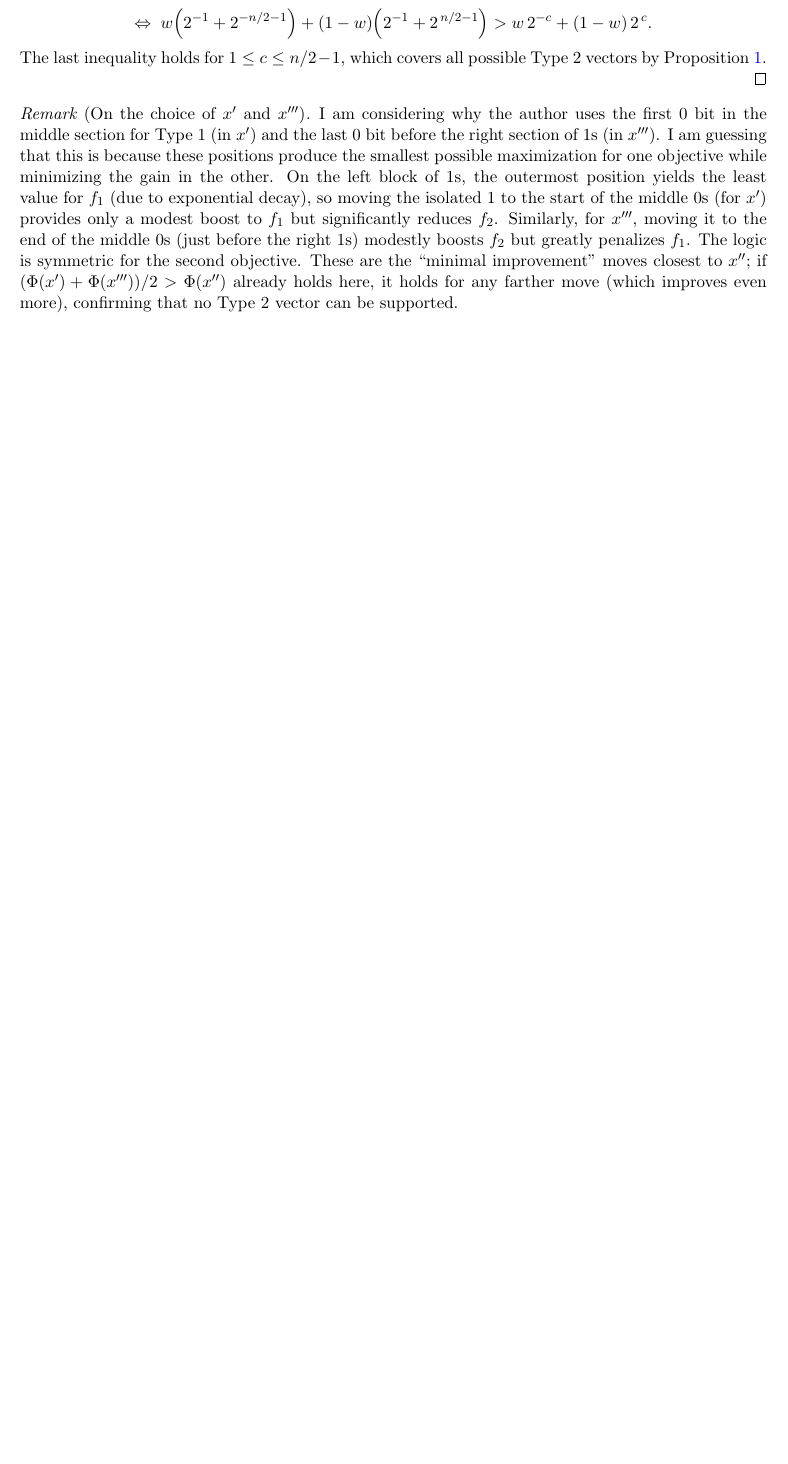
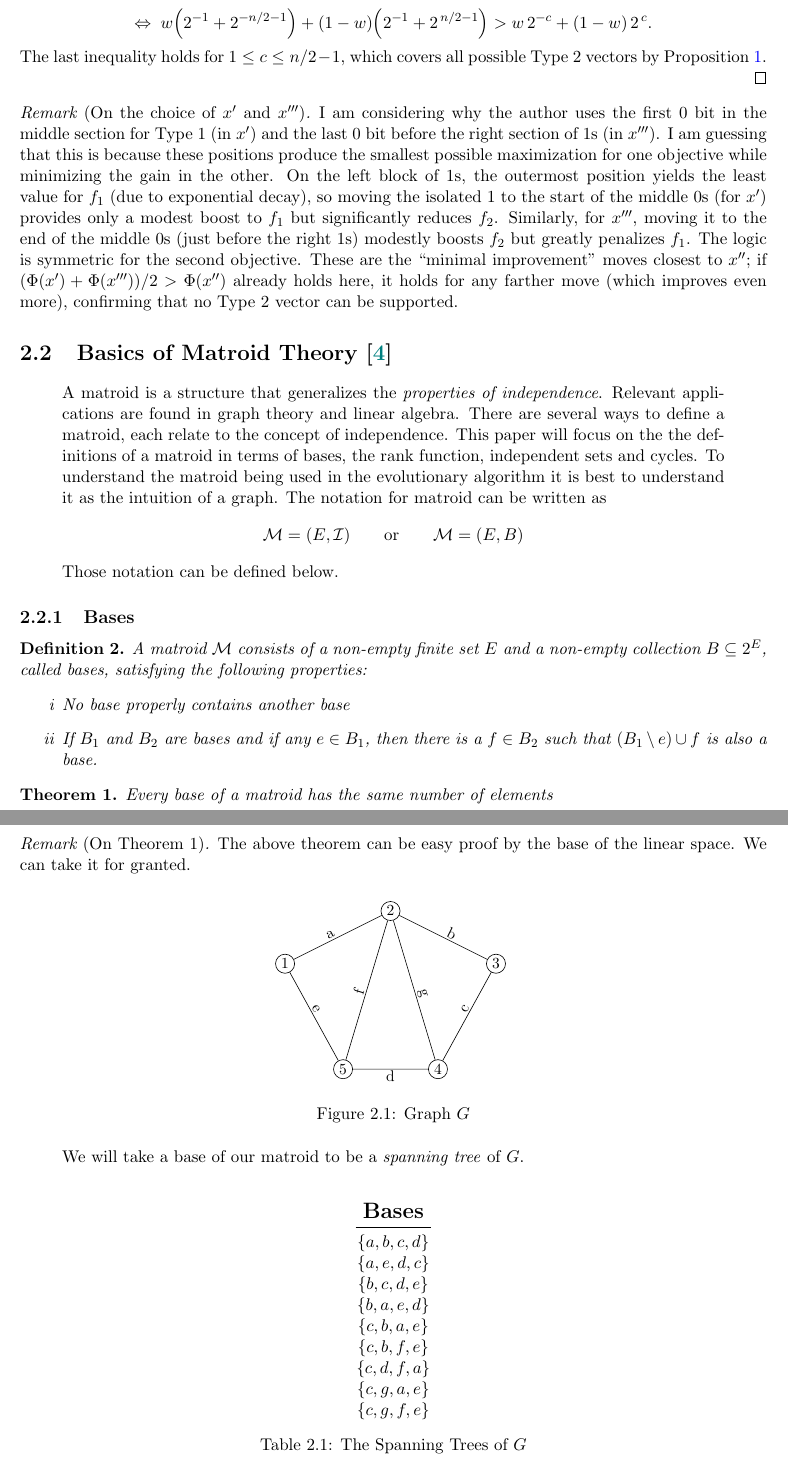
Before and after one commit to pisethTang/TA_Assignment_3, a LaTeX document (doc/script/theory.tex, which reads doc/script/graph.tex): part of page 8 of 9 before the commit and two parts of pages 8 and 9 of 11 after it, the two joined at a grey line, cut so that both start at the same text, the shorter picture padded with empty space. Compiled offline with pdfLaTeX.

Commit message:
added the basics of matroid theory, which are prereq for the MOP with matroid constraint

```diff
--- /dev/null
+++ b/doc/script/graph.tex
@@ -0,0 +1,20 @@
+\begin{tikzpicture}[scale=1.2,
+        vertex/.style={circle,fill=white,draw=black,inner sep=1.5pt,font=\small},
+        elabel/.style={midway,sloped,fill=none,inner sep=1pt,font=\small}
+    ]
+    %--- vertices ---
+    \node[vertex] (v2) at (0,2) {2};
+    \node[vertex] (v1) at (-2,1) {1};
+    \node[vertex] (v3) at ( 2,1) {3};
+    \node[vertex] (v5) at (-0.9,-1) {5};
+    \node[vertex] (v4) at ( 0.9,-1) {4};
+
+    %--- edges ---
+    \draw (v1)-- node[elabel,above left] {a} (v2);
+    \draw (v2)-- node[elabel,above right]{b} (v3);
+    \draw (v3)-- node[elabel,above right]      {c} (v4);
+    \draw (v5)-- node[elabel,below]      {d} (v4);
+    \draw (v1)-- node[elabel,above left]       {e} (v5);
+    \draw (v2)-- node[elabel,above left]       {f} (v5);
+    \draw (v2)-- node[elabel,above right]      {g} (v4);
+\end{tikzpicture}
--- a/doc/script/theory.tex
+++ b/doc/script/theory.tex
@@ -1,6 +1,10 @@
 \documentclass[a4paper, 11pt]{report}
 \usepackage[margin=2cm]{geometry}
-\usepackage{amsmath, amssymb, amsfonts, xcolor, mathtools, amsthm}
+\usepackage{amsmath, amssymb, amsfonts, xcolor, mathtools, amsthm, float, booktabs, array}
+
+\usepackage{tikz}
+\usetikzlibrary{positioning}
+
 \usepackage[ruled,vlined]{algorithm2e}
 \usepackage{fancyhdr}
 \usepackage{hyperref}
@@ -8,8 +12,11 @@
 \addbibresource{refs.bib}
 \DefineBibliographyStrings{english}{bibliography={References}}
 
+\DeclareMathOperator*{\argmax}{arg\,max}
+\DeclareMathOperator*{\argmin}{arg\,min}
 \newtheorem{definition}{Definition}
 \newtheorem{proposition}{Proposition}
+\newtheorem{theorem}{Theorem}
 \theoremstyle{remark}
 \newtheorem*{remark}{Remark}
 
@@ -443,3 +450,52 @@ The last inequality holds for $1\le c\le n/2-1$, which covers all possible Type~
     if \((\Phi(x')+\Phi(x'''))/2>\Phi(x'')\) already holds here, it holds for any farther move (which improves even more), confirming that no Type~2 vector can be supported.
 \end{remark}
 
+\section{Basics of Matroid Theory \cite{hillman_matroid_2016}}
+    \begin{quote}
+        A matroid is a structure that generalizes the \emph{properties of independence}. Relevant applications are found in graph theory and linear algebra. There are several ways to define a matroid,
+        each relate to the concept of independence. This paper will focus on the the definitions of a matroid in terms of bases, the rank function, independent sets and cycles.
+        To understand the matroid being used in the evolutionary algorithm it is best to understand it as the intuition of a graph. The notation for
+        matroid can be written as
+        \begin{equation*}
+            \mathcal{M} = (E,\mathcal{I})\qquad\text{or}\qquad\mathcal{M} = (E,B)
+        \end{equation*}
+        Those notation can be defined below.
+    \end{quote}
+\subsection{Bases}
+    \begin{definition}
+        A matroid $\mathcal{M}$ consists of a non-empty finite set $E$ and a non-empty collection $B\subseteq 2^E$, called bases, satisfying the following properties:
+        \begin{itemize}
+            \item[i] No base properly contains another base
+            \item[ii] If $B_1$ and $B_2$ are bases and if any $e\in B_1$, then there is a $f\in B_2$ such that $(B_1\setminus e)\cup f$ is also a base.
+        \end{itemize}
+    \end{definition}
+    \begin{theorem}
+        Every base of a matroid has the same number of elements
+    \end{theorem}
+    \begin{remark}[On Theorem 1]
+        The above theorem can be easy proof by the base of the linear space. We can take it for granted.
+    \end{remark}
+    \begin{figure}[H]
+        \centering
+        \input{graph.tex}
+        \caption{Graph $G$}
+    \end{figure}
+    \begin{quote}
+        We will take a base of our matroid to be a \emph{spanning tree} of $G$.
+    \end{quote}
+    \begin{table}[h]
+        \centering
+        \begin{tabular}{c}
+            \multicolumn{1}{c}{\Large\textbf{Bases}}\\
+            \cmidrule(lr){1-1}
+            $\{a,b,c,d\}$\\
+            $\{a,e,d,c\}$\\
+            $\{b,c,d,e\}$\\
+            $\{b,a,e,d\}$\\
+            $\{c,b,a,e\}$\\
+            $\{c,b,f,e\}$\\
+            $\{c,d,f,a\}$\\
+            $\{c,g,a,e\}$\\
+            $\{c,g,f,e\}$\\
+        \end{tabular}
+        \caption{The Spanning Trees of $G$}
@@ -446,3 +551,5 @@ The last inequality holds for $1\le c\le n/2-1$, which covers all possible Type~
+        \label{tab:forests-G}
+    \end{table}
 
 \newpage
 \printbibliography
```
Also changed, not shown: doc/script/refs.bib (+9 -1 lines), doc/theory.pdf, doc/script/theory.tex (59 more changed lines).
